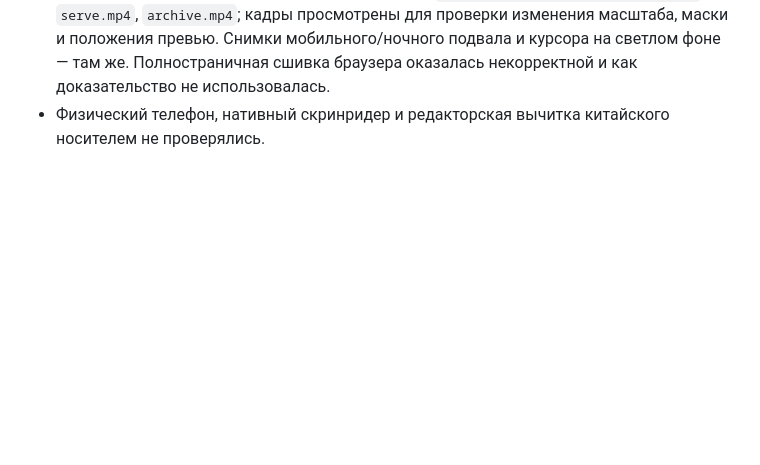
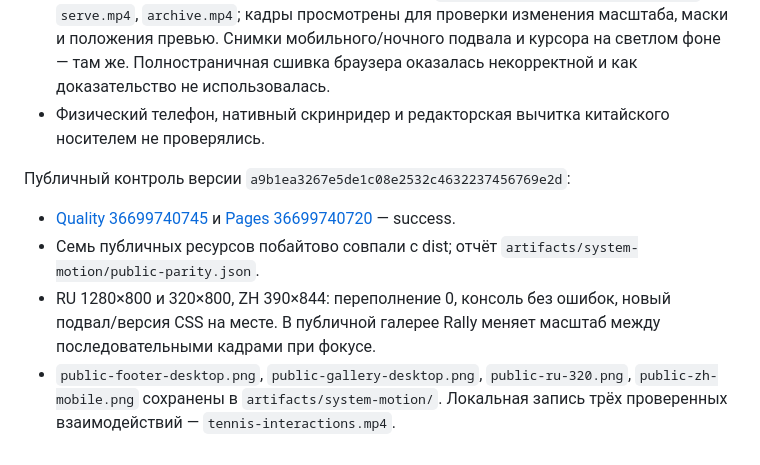
Before and after one commit to anton-gorokhovatsky/vera, a Markdown page: docs/QA.md, the part around the change. GitHub-like rendering; blank space fills up the shorter version.

Commit message:
Record public design-system verification [skip ci]

```diff
--- a/docs/QA.md
+++ b/docs/QA.md
@@ -183,3 +183,9 @@
 - Проверен клавиатурный фокус карточки, открытие фото и Escape, раскрытие архива (4 видимые карточки из 17 получили появление; остальные по пересечению), видео прямо в горизонтальной карточке: 720×406, 83,802 с, controls/playsInline, время воспроизведения увеличивается; фон при этом остановлен. Консоль без ошибок.
 - Записи реального браузера сохранены локально: `artifacts/system-motion/hover.mp4`, `serve.mp4`, `archive.mp4`; кадры просмотрены для проверки изменения масштаба, маски и положения превью. Снимки мобильного/ночного подвала и курсора на светлом фоне — там же. Полностраничная сшивка браузера оказалась некорректной и как доказательство не использовалась.
 - Физический телефон, нативный скринридер и редакторская вычитка китайского носителем не проверялись.
+
+Публичный контроль версии `a9b1ea3267e5de1c08e2532c4632237456769e2d`:
+- [Quality 36699740745](https://github.com/anton-gorokhovatsky/vera/actions/runs/36699740745) и [Pages 36699740720](https://github.com/anton-gorokhovatsky/vera/actions/runs/36699740720) — success.
+- Семь публичных ресурсов побайтово совпали с dist; отчёт `artifacts/system-motion/public-parity.json`.
+- RU 1280×800 и 320×800, ZH 390×844: переполнение 0, консоль без ошибок, новый подвал/версия CSS на месте. В публичной галерее Rally меняет масштаб между последовательными кадрами при фокусе.
+- `public-footer-desktop.png`, `public-gallery-desktop.png`, `public-ru-320.png`, `public-zh-mobile.png` сохранены в `artifacts/system-motion/`. Локальная запись трёх проверенных взаимодействий — `tennis-interactions.mp4`.
```
